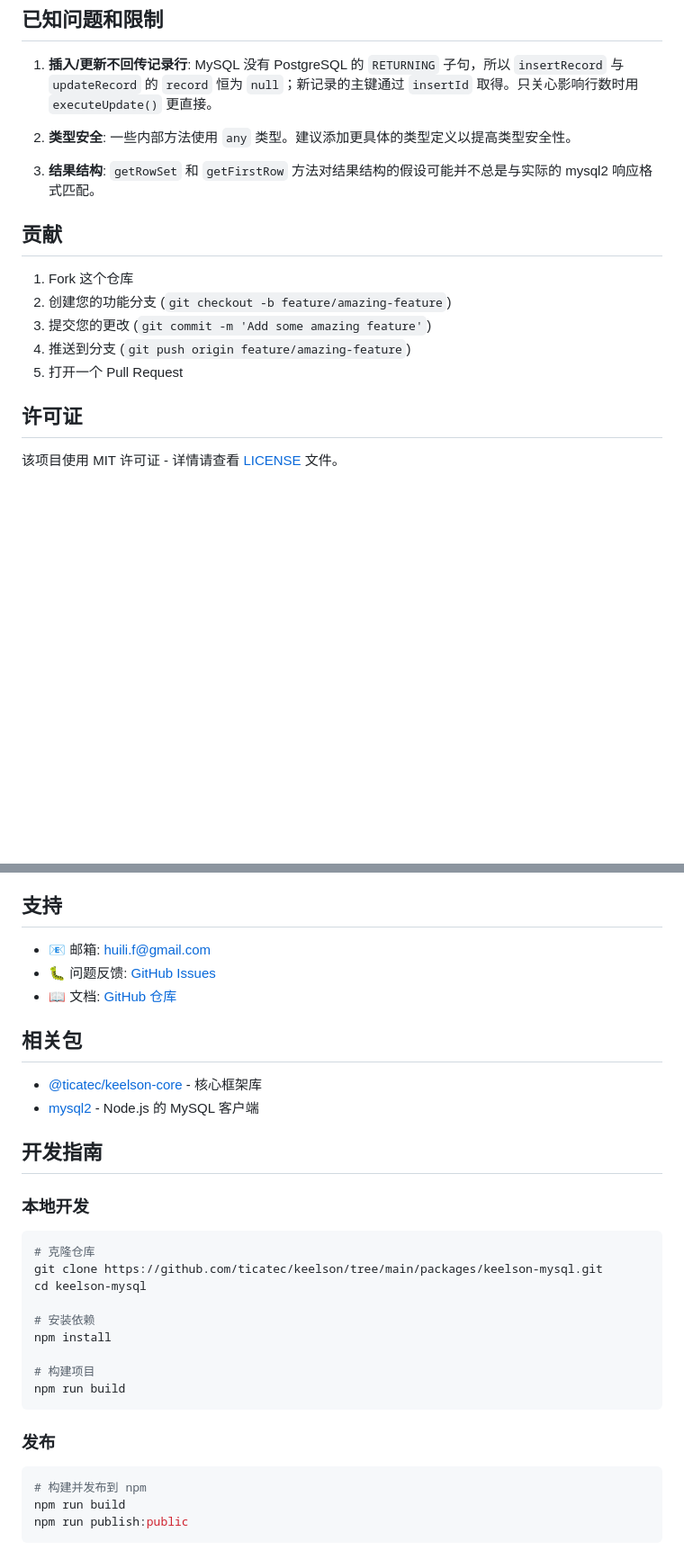
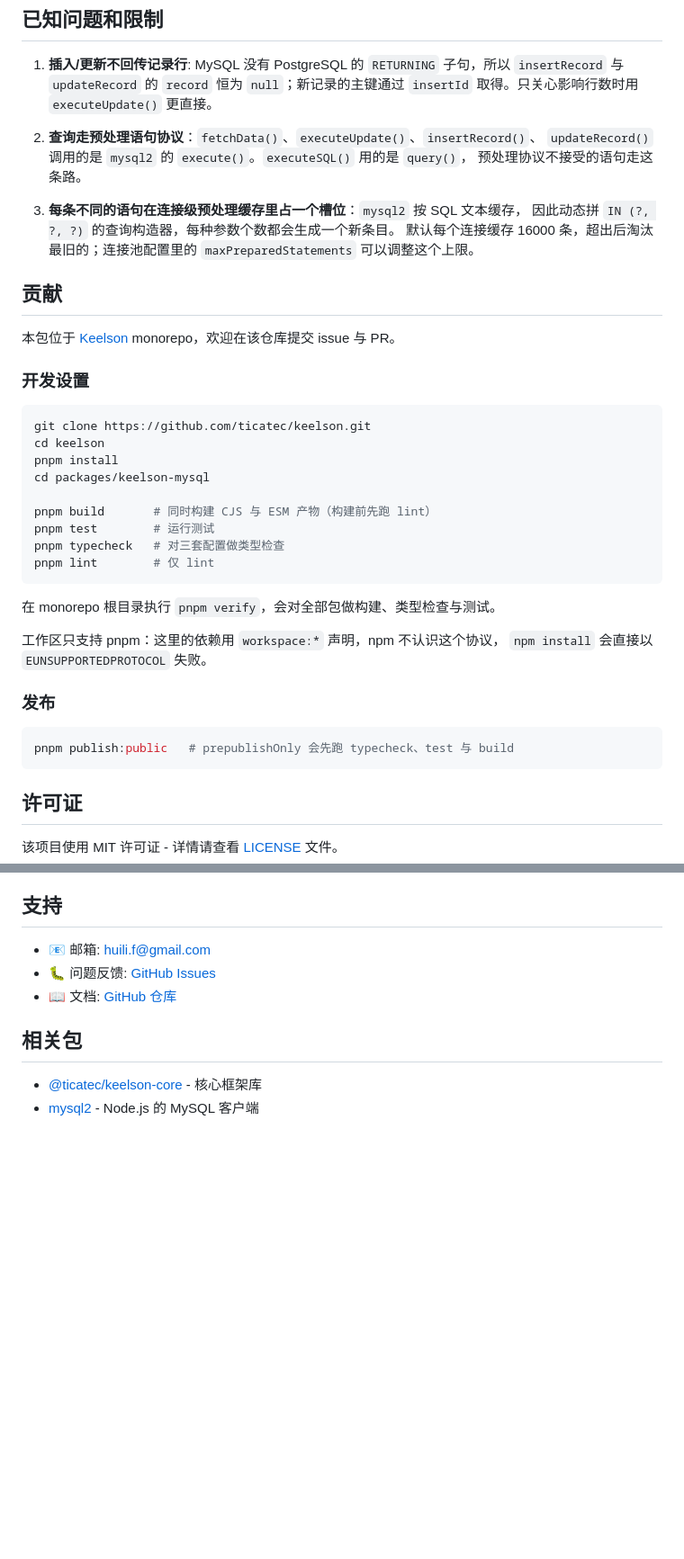
Before and after one commit to ticatec/keelson, a Markdown page: packages/keelson-mysql/README_CN.md, 2 parts joined by grey strips. Shown at 90% size. Rendered like a GitHub page; blank space fills up the shorter version.

````diff
--- a/packages/keelson-mysql/README_CN.md
+++ b/packages/keelson-mysql/README_CN.md
@@ -199,17 +199,43 @@ try {
 
 1. **插入/更新不回传记录行**: MySQL 没有 PostgreSQL 的 `RETURNING` 子句，所以 `insertRecord` 与 `updateRecord` 的 `record` 恒为 `null`；新记录的主键通过 `insertId` 取得。只关心影响行数时用 `executeUpdate()` 更直接。
 
-2. **类型安全**: 一些内部方法使用 `any` 类型。建议添加更具体的类型定义以提高类型安全性。
+2. **查询走预处理语句协议**：`fetchData()`、`executeUpdate()`、`insertRecord()`、
+   `updateRecord()` 调用的是 `mysql2` 的 `execute()`。`executeSQL()` 用的是 `query()`，
+   预处理协议不接受的语句走这条路。
 
-3. **结果结构**: `getRowSet` 和 `getFirstRow` 方法对结果结构的假设可能并不总是与实际的 mysql2 响应格式匹配。
+3. **每条不同的语句在连接级预处理缓存里占一个槽位**：`mysql2` 按 SQL 文本缓存，
+   因此动态拼 `IN (?, ?, ?)` 的查询构造器，每种参数个数都会生成一个新条目。
+   默认每个连接缓存 16000 条，超出后淘汰最旧的；连接池配置里的
+   `maxPreparedStatements` 可以调整这个上限。
 
 ## 贡献
 
-1. Fork 这个仓库
-2. 创建您的功能分支 (`git checkout -b feature/amazing-feature`)
-3. 提交您的更改 (`git commit -m 'Add some amazing feature'`)
-4. 推送到分支 (`git push origin feature/amazing-feature`)
-5. 打开一个 Pull Request
+本包位于 [Keelson](https://github.com/ticatec/keelson) monorepo，欢迎在该仓库提交 issue 与 PR。
+
+### 开发设置
+
+```bash
+git clone https://github.com/ticatec/keelson.git
+cd keelson
+pnpm install
+cd packages/keelson-mysql
+
+pnpm build       # 同时构建 CJS 与 ESM 产物（构建前先跑 lint）
+pnpm test        # 运行测试
+pnpm typecheck   # 对三套配置做类型检查
+pnpm lint        # 仅 lint
+```
+
+在 monorepo 根目录执行 `pnpm verify`，会对全部包做构建、类型检查与测试。
+
+工作区只支持 pnpm：这里的依赖用 `workspace:*` 声明，npm 不认识这个协议，
+`npm install` 会直接以 `EUNSUPPORTEDPROTOCOL` 失败。
+
+### 发布
+
+```bash
+pnpm publish:public   # prepublishOnly 会先跑 typecheck、test 与 build
+```
 
 ## 许可证
 
@@ -225,28 +251,3 @@ try {
 
 - [@ticatec/keelson-core](https://www.npmjs.com/package/@ticatec/keelson-core) - 核心框架库
 - [mysql2](https://www.npmjs.com/package/mysql2) - Node.js 的 MySQL 客户端
-
-## 开发指南
-
-### 本地开发
-
-```bash
-# 克隆仓库
-git clone https://github.com/ticatec/keelson/tree/main/packages/keelson-mysql.git
-cd keelson-mysql
-
-# 安装依赖
-npm install
-
-# 构建项目
-npm run build
-```
-
-
-### 发布
-
-```bash
-# 构建并发布到 npm
-npm run build
-npm run publish:public
-```
````
Also changed, not shown: other parts of packages/keelson-mysql/README_CN.md (+2 -2 lines), packages/keelson-mysql/CHANGELOG.md (+17 -0 lines), packages/keelson-mysql/README.md (+39 -9 lines).
